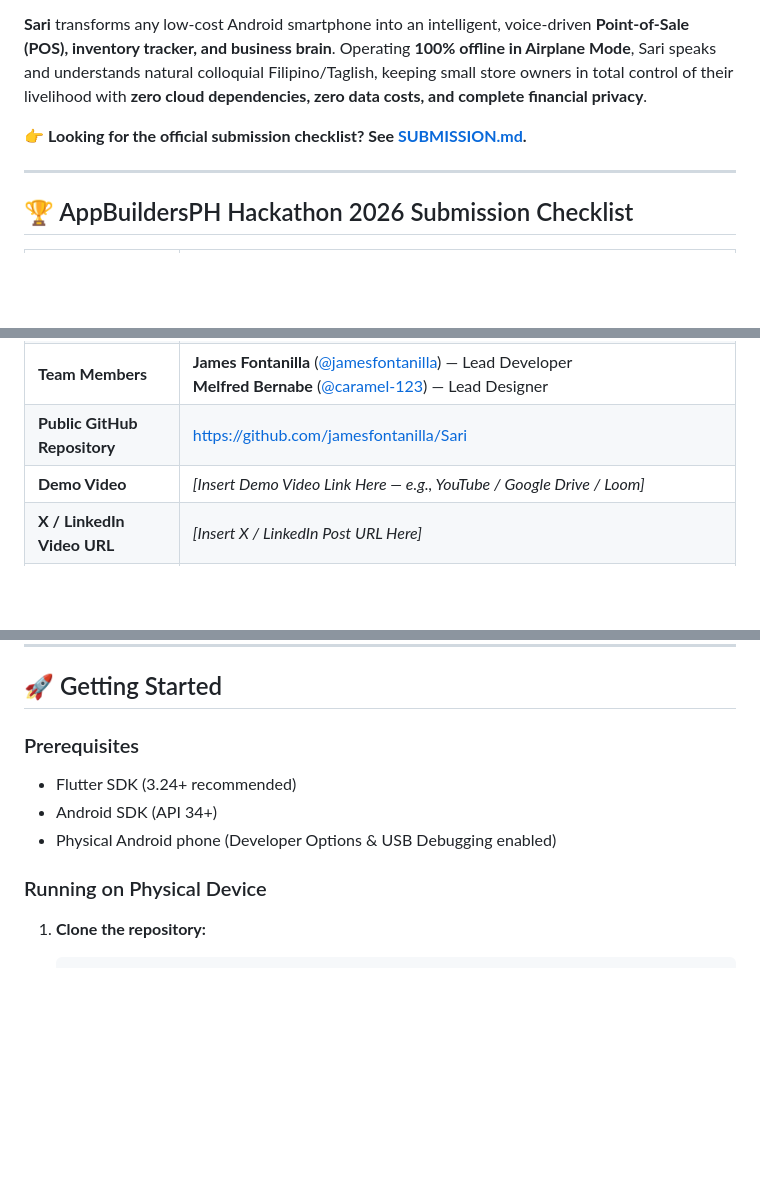
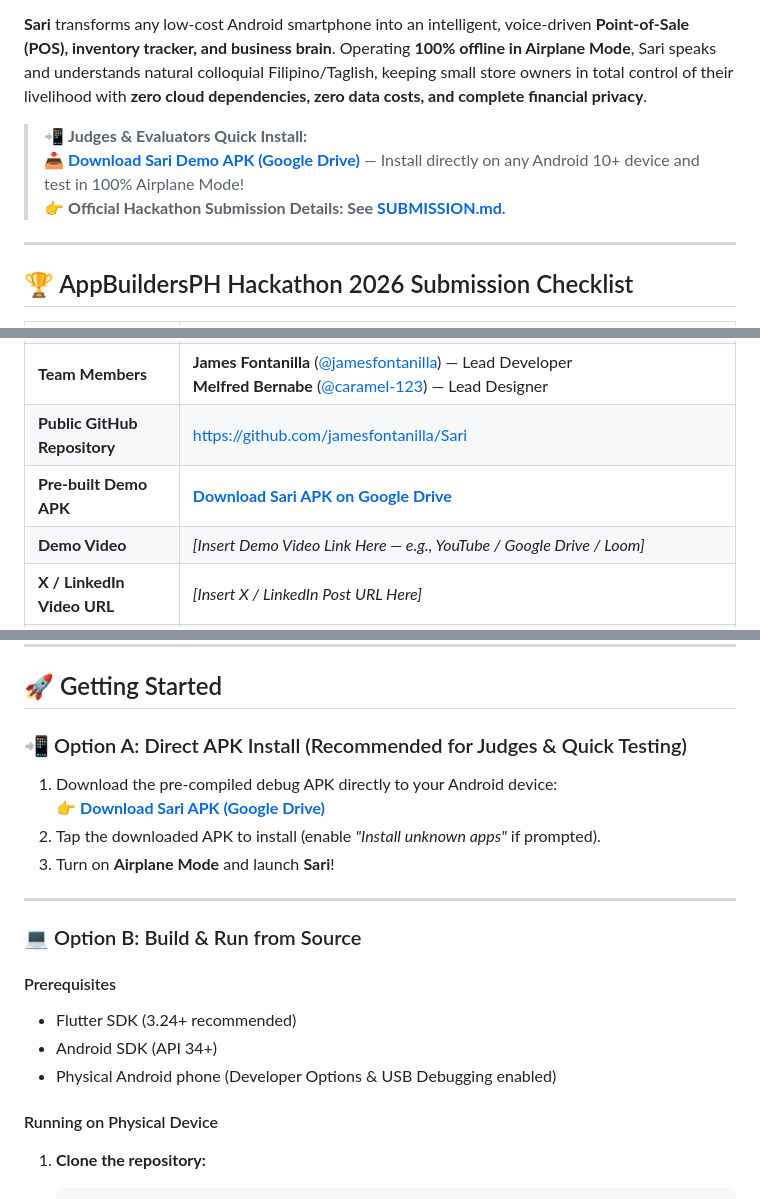
Before and after one commit to jamesfontanilla/Sari, a Markdown page: README.md, 3 parts joined by grey strips. Drawn GitHub-style; blank space fills up the shorter version.

Commit message:
docs: add Google Drive APK download link for judges and evaluators

````diff
--- a/README.md
+++ b/README.md
@@ -17,7 +18,9 @@ Across the Philippines, over **1.3 million *sari-sari stores*** power the neighb
 
 **Sari** transforms any low-cost Android smartphone into an intelligent, voice-driven **Point-of-Sale (POS), inventory tracker, and business brain**. Operating **100% offline in Airplane Mode**, Sari speaks and understands natural colloquial Filipino/Taglish, keeping small store owners in total control of their livelihood with **zero cloud dependencies, zero data costs, and complete financial privacy**.
 
-👉 **Looking for the official submission checklist? See [SUBMISSION.md](SUBMISSION.md).**
+> 📲 **Judges & Evaluators Quick Install:**
+> **[📥 Download Sari Demo APK (Google Drive)](https://drive.google.com/file/d/1Lk5Ypf8L4ZXcOElyQK6olnAms0Qyli1w/view?usp=sharing)** — Install directly on any Android 10+ device and test in 100% Airplane Mode!
+> 👉 **Official Hackathon Submission Details: See [SUBMISSION.md](SUBMISSION.md).**
 
 ---
 
@@ -29,6 +32,7 @@ Across the Philippines, over **1.3 million *sari-sari stores*** power the neighb
 | **Short Description** | 100% offline, voice-driven AI assistant and smart ledger for Philippine micro-retailers to track sales, utang, inventory, and market restocks in colloquial Tagalog. |
 | **Team Members** | **James Fontanilla** ([@jamesfontanilla](https://github.com/jamesfontanilla)) — Lead Developer<br>**Melfred Bernabe** ([@caramel-123](https://github.com/caramel-123)) — Lead Designer |
 | **Public GitHub Repository** | [https://github.com/jamesfontanilla/Sari](https://github.com/jamesfontanilla/Sari) |
+| **Pre-built Demo APK** | [**Download Sari APK on Google Drive**](https://drive.google.com/file/d/1Lk5Ypf8L4ZXcOElyQK6olnAms0Qyli1w/view?usp=sharing) |
 | **Demo Video** | *[Insert Demo Video Link Here — e.g., YouTube / Google Drive / Loom]* |
 | **X / LinkedIn Video URL** | *[Insert X / LinkedIn Post URL Here]* |
 | **What Runs Locally** | 100% of speech recognition, Tagalog NLP parsing, Filipino TTS synthesis, barcode vision scanning, LLM reasoning, SQLite queries, and telemetry analytics. |
@@ -167,12 +171,22 @@ lib/
 
 ## 🚀 Getting Started
 
-### Prerequisites
+### 📲 Option A: Direct APK Install (Recommended for Judges & Quick Testing)
+1. Download the pre-compiled debug APK directly to your Android device:
+   👉 **[Download Sari APK (Google Drive)](https://drive.google.com/file/d/1Lk5Ypf8L4ZXcOElyQK6olnAms0Qyli1w/view?usp=sharing)**
+2. Tap the downloaded APK to install (enable *"Install unknown apps"* if prompted).
+3. Turn on **Airplane Mode** and launch **Sari**!
+
+---
+
+### 💻 Option B: Build & Run from Source
+
+#### Prerequisites
 * Flutter SDK (3.24+ recommended)
 * Android SDK (API 34+)
 * Physical Android phone (Developer Options & USB Debugging enabled)
 
-### Running on Physical Device
+#### Running on Physical Device
 
 1. **Clone the repository:**
    ```bash
````
Also changed, not shown: other parts of README.md (+1 -0 lines), SUBMISSION.md (+24 -5 lines).
